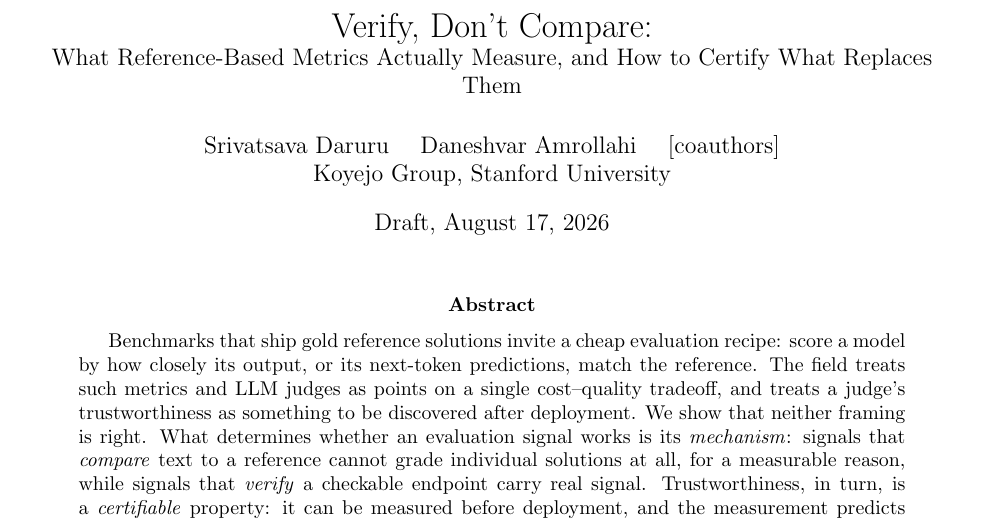
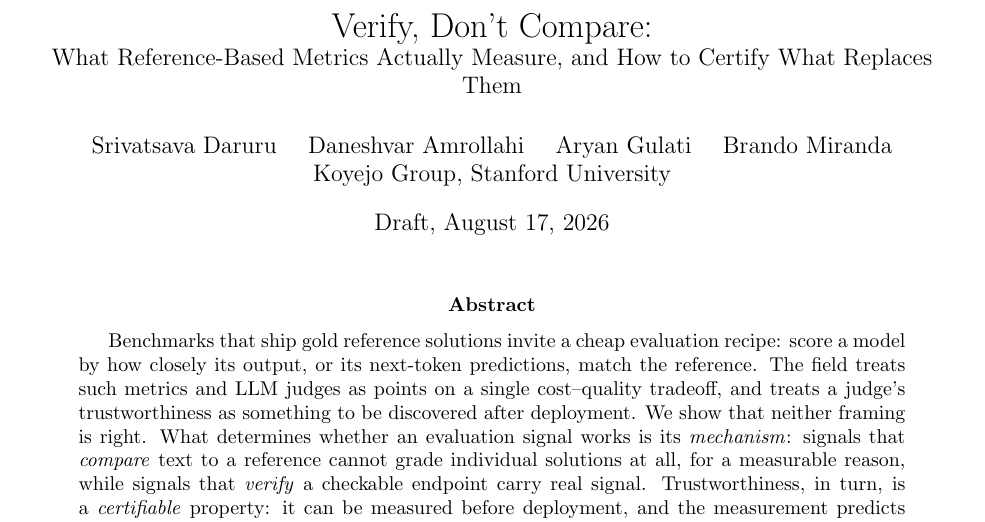
Before and after one commit to brando90/judge-and-gold-free-eval, a LaTeX paper (paper_latex/main.tex): part of page 1 of 11, cut so that both start at the same text. Compiled offline with pdfLaTeX.

Commit message:
author block: add Aryan Gulati and Brando Miranda
Co-Authored-By: Claude Fable 5 <noreply@anthropic.com>

```diff
--- a/paper_latex/main.tex
+++ b/paper_latex/main.tex
@@ -23,7 +23,7 @@
 \newcommand{\tfa}{\textsc{TFA}}
 
 \title{Verify, Don't Compare:\\ \large What Reference-Based Metrics Actually Measure, and How to Certify What Replaces Them}
-\author{Srivatsava Daruru \quad Daneshvar Amrollahi \quad [coauthors]\\ Koyejo Group, Stanford University}
+\author{Srivatsava Daruru \quad Daneshvar Amrollahi \quad Aryan Gulati \quad Brando Miranda\\ Koyejo Group, Stanford University}
 \date{Draft, August 17, 2026}
 
 \begin{document}
```
Also changed, not shown: paper_latex/main.pdf.
